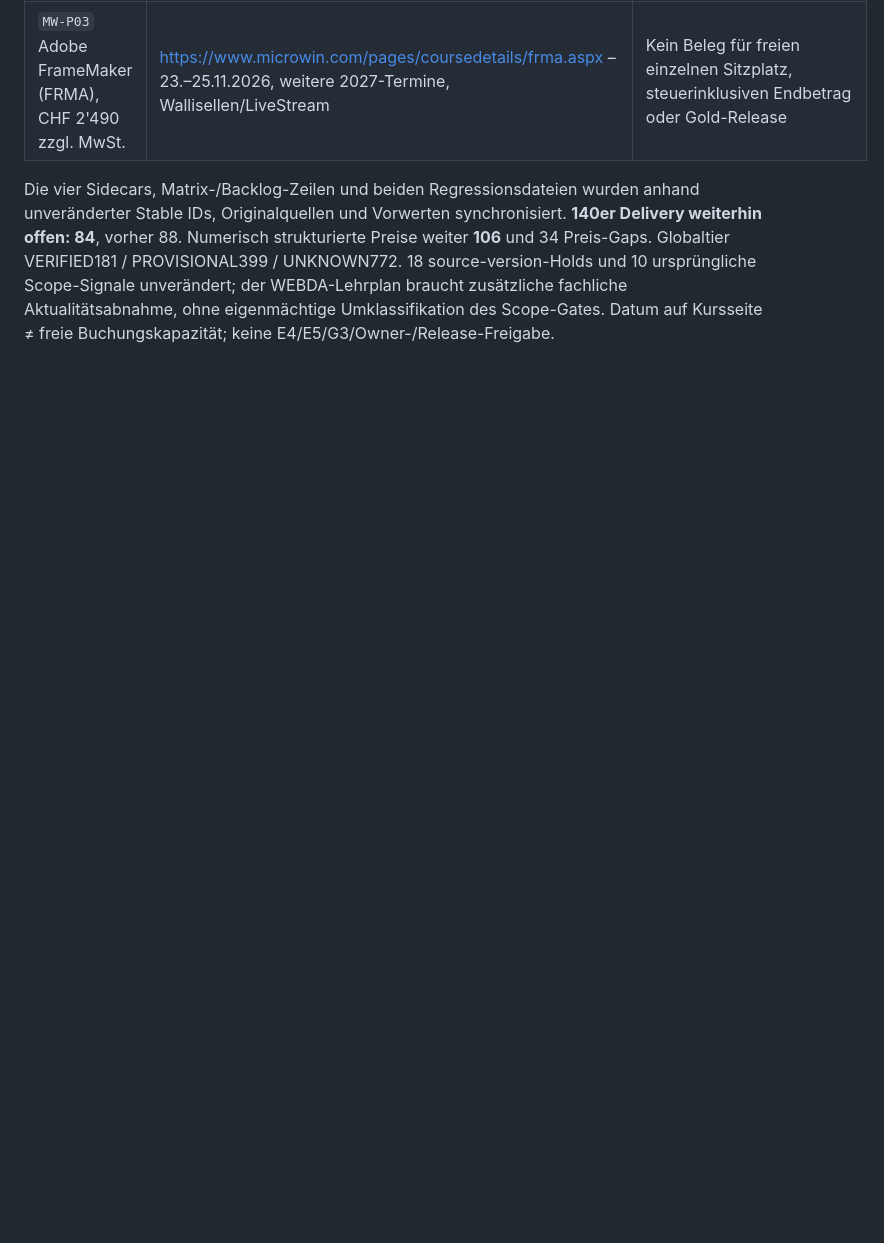
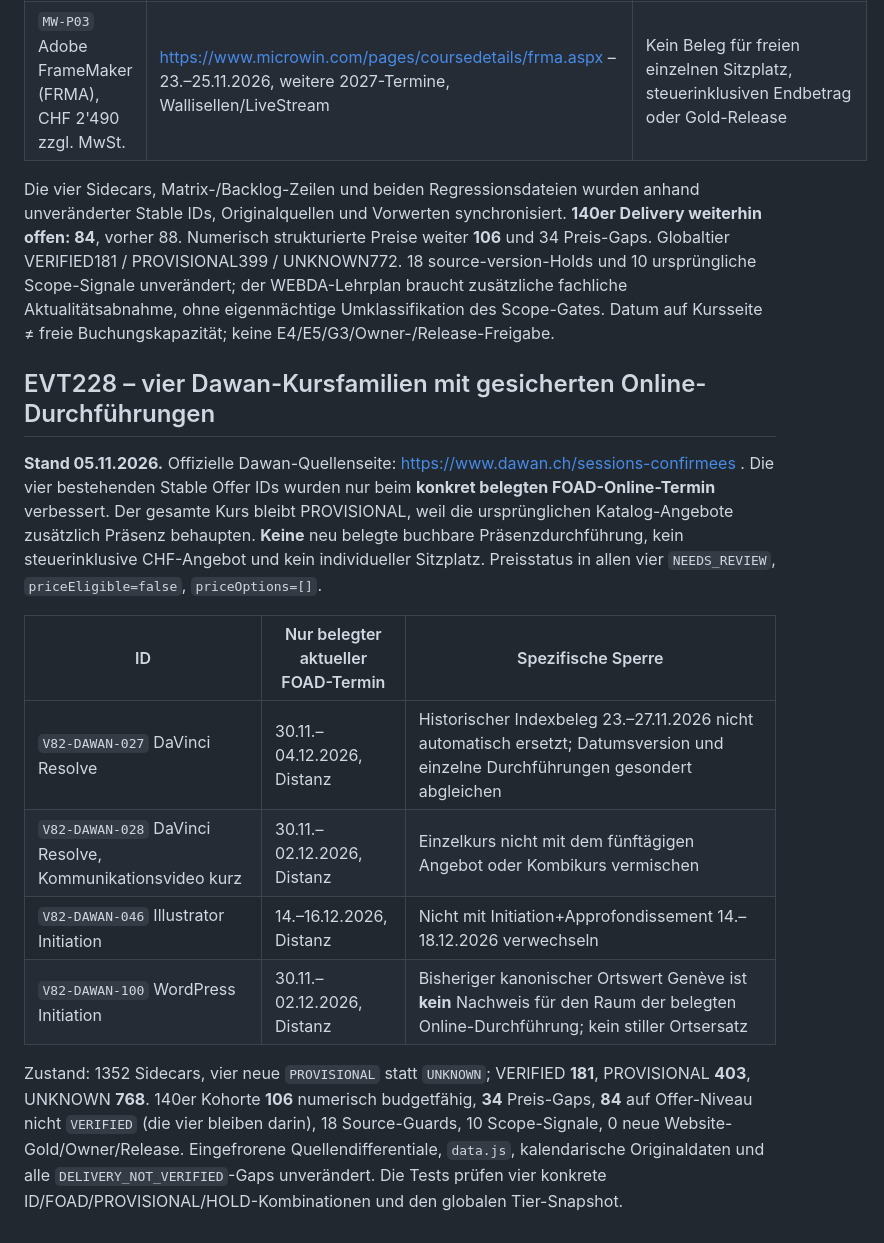
Before and after one commit to george-sarpong/weiterbildungsradar-journalismus, a Markdown page: docs/b2/all-140-website-gold-field-gates-20261105.md, the part around the change. Drawn GitHub-style; blank space fills up the shorter version.

Commit message:
B2 EVT228 record four Dawan remote FOAD cohorts and frozen in-person tax and venue holds

```diff
--- a/docs/b2/all-140-website-gold-field-gates-20261105.md
+++ b/docs/b2/all-140-website-gold-field-gates-20261105.md
@@ -188,3 +188,16 @@ Vier bestehende Microwin-Angebote erhielten aus der **jeweiligen offiziellen Kur
 | `MW-P03` Adobe FrameMaker (FRMA), CHF 2'490 zzgl. MwSt. | https://www.microwin.com/pages/coursedetails/frma.aspx – 23.–25.11.2026, weitere 2027-Termine, Wallisellen/LiveStream | Kein Beleg für freien einzelnen Sitzplatz, steuerinklusiven Endbetrag oder Gold-Release |
 
 Die vier Sidecars, Matrix-/Backlog-Zeilen und beiden Regressionsdateien wurden anhand unveränderter Stable IDs, Originalquellen und Vorwerten synchronisiert. **140er Delivery weiterhin offen: 84**, vorher 88. Numerisch strukturierte Preise weiter **106** und 34 Preis-Gaps. Globaltier VERIFIED181 / PROVISIONAL399 / UNKNOWN772. 18 source-version-Holds und 10 ursprüngliche Scope-Signale unverändert; der WEBDA-Lehrplan braucht zusätzliche fachliche Aktualitätsabnahme, ohne eigenmächtige Umklassifikation des Scope-Gates. Datum auf Kursseite ≠ freie Buchungskapazität; keine E4/E5/G3/Owner-/Release-Freigabe.
+
+## EVT228 – vier Dawan-Kursfamilien mit gesicherten Online-Durchführungen
+
+**Stand 05.11.2026.** Offizielle Dawan-Quellenseite: https://www.dawan.ch/sessions-confirmees . Die vier bestehenden Stable Offer IDs wurden nur beim **konkret belegten FOAD-Online-Termin** verbessert. Der gesamte Kurs bleibt PROVISIONAL, weil die ursprünglichen Katalog-Angebote zusätzlich Präsenz behaupten. **Keine** neu belegte buchbare Präsenzdurchführung, kein steuerinklusive CHF-Angebot und kein individueller Sitzplatz. Preisstatus in allen vier `NEEDS_REVIEW`, `priceEligible=false`, `priceOptions=[]`.
+
+| ID | Nur belegter aktueller FOAD-Termin | Spezifische Sperre |
+|---|---|---|
+| `V82-DAWAN-027` DaVinci Resolve | 30.11.–04.12.2026, Distanz | Historischer Indexbeleg 23.–27.11.2026 nicht automatisch ersetzt; Datumsversion und einzelne Durchführungen gesondert abgleichen |
+| `V82-DAWAN-028` DaVinci Resolve, Kommunikationsvideo kurz | 30.11.–02.12.2026, Distanz | Einzelkurs nicht mit dem fünftägigen Angebot oder Kombikurs vermischen |
+| `V82-DAWAN-046` Illustrator Initiation | 14.–16.12.2026, Distanz | Nicht mit Initiation+Approfondissement 14.–18.12.2026 verwechseln |
+| `V82-DAWAN-100` WordPress Initiation | 30.11.–02.12.2026, Distanz | Bisheriger kanonischer Ortswert Genève ist **kein** Nachweis für den Raum der belegten Online-Durchführung; kein stiller Ortsersatz |
+
+Zustand: 1352 Sidecars, vier neue `PROVISIONAL` statt `UNKNOWN`; VERIFIED **181**, PROVISIONAL **403**, UNKNOWN **768**. 140er Kohorte **106** numerisch budgetfähig, **34** Preis-Gaps, **84** auf Offer-Niveau nicht `VERIFIED` (die vier bleiben darin), 18 Source-Guards, 10 Scope-Signale, 0 neue Website-Gold/Owner/Release. Eingefrorene Quellendifferentiale, `data.js`, kalendarische Originaldaten und alle `DELIVERY_NOT_VERIFIED`-Gaps unverändert. Die Tests prüfen vier konkrete ID/FOAD/PROVISIONAL/HOLD-Kombinationen und den globalen Tier-Snapshot.
```
